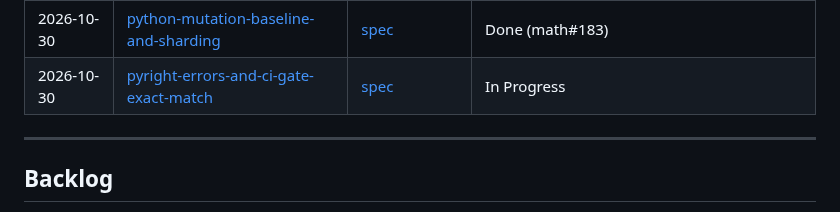
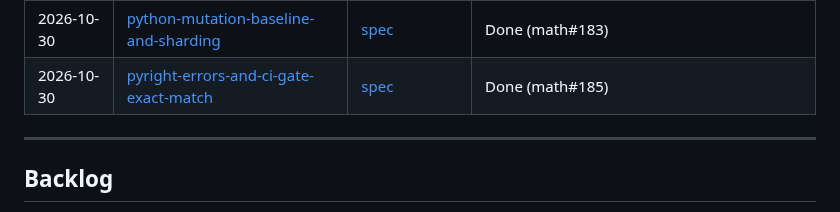
Before and after one commit to brujack/math, a Markdown page: docs/superpowers/README.md, the part around the change. Drawn GitHub-style.

Commit message:
docs: mark pyright and ci-gate plan done
Co-Authored-By: Claude Opus 5.5 <noreply@anthropic.com>
Claude-Session: https://claude.ai/code/session_01RMRWKNK1BV5NJErAJeKvzA

```diff
--- a/docs/superpowers/README.md
+++ b/docs/superpowers/README.md
@@ -47,7 +47,7 @@ Master status index for all specs and implementation plans in this directory.
 | 2026-10-25 | [uniform-python-cli](plans/2026-10-25-uniform-python-cli.md) | [spec](specs/2026-10-25-uniform-project-cli-and-python-files-design.md) | Done |
 | 2026-10-26 | [uniform-rust-cli-and-cargo](plans/2026-10-26-uniform-rust-cli-and-cargo.md) | [spec](specs/2026-10-25-uniform-rust-cli-and-cargo-design.md) | In Progress (P1, Tasks 1-5, merged in math#180; P2, Tasks 6-23, open) |
 | 2026-10-30 | [python-mutation-baseline-and-sharding](plans/2026-10-30-python-mutation-baseline-and-sharding.md) | [spec](specs/2026-10-30-python-mutation-baseline-and-sharding-design.md) | Done (math#183) |
-| 2026-10-30 | [pyright-errors-and-ci-gate-exact-match](plans/2026-10-30-pyright-errors-and-ci-gate-exact-match.md) | [spec](specs/2026-10-30-pyright-errors-and-ci-gate-exact-match-design.md) | In Progress |
+| 2026-10-30 | [pyright-errors-and-ci-gate-exact-match](plans/2026-10-30-pyright-errors-and-ci-gate-exact-match.md) | [spec](specs/2026-10-30-pyright-errors-and-ci-gate-exact-match-design.md) | Done (math#185) |
 
 ---
 
```
Also changed, not shown: 1 other file.
